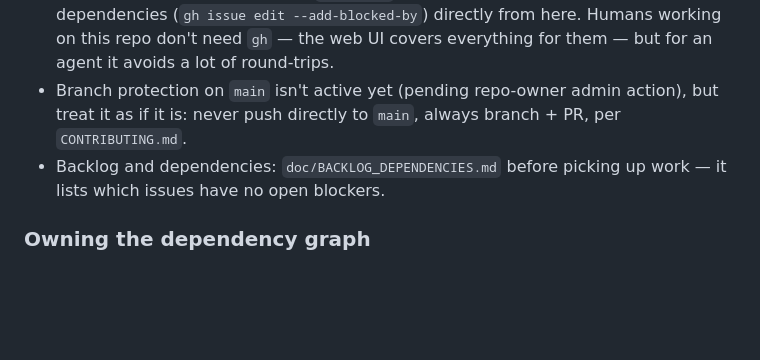
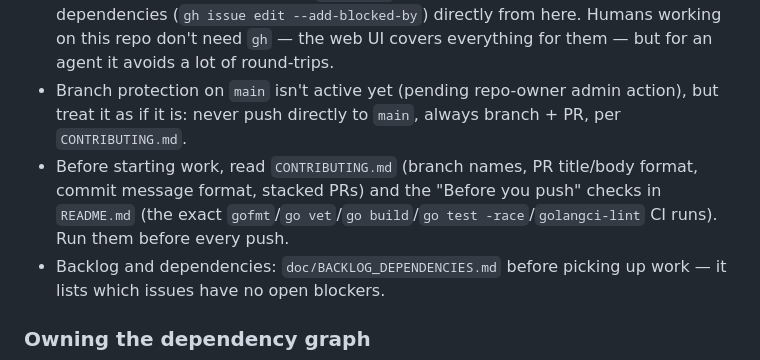
Before and after one commit to brii26/distributed-hazard-coordination, a Markdown page: AGENTS.md, the part around the change. Rendered like a GitHub page; blank space fills up the shorter version.

```diff
--- a/AGENTS.md
+++ b/AGENTS.md
@@ -37,6 +37,7 @@ Not lazy about: understanding the problem (read it fully and trace the real flow
 
 - `gh` (GitHub CLI) is available and authenticated in this environment. Prefer it over asking the user to do things in the browser: create issues/PRs, check CI status, read issue bodies, link issues to PRs (`Closes #N`), and set/inspect native issue dependencies (`gh issue edit --add-blocked-by`) directly from here. Humans working on this repo don't need `gh` — the web UI covers everything for them — but for an agent it avoids a lot of round-trips.
 - Branch protection on `main` isn't active yet (pending repo-owner admin action), but treat it as if it is: never push directly to `main`, always branch + PR, per `CONTRIBUTING.md`.
+- Before starting work, read `CONTRIBUTING.md` (branch names, PR title/body format, commit message format, stacked PRs) and the "Before you push" checks in `README.md` (the exact `gofmt`/`go vet`/`go build`/`go test -race`/`golangci-lint` CI runs). Run them before every push.
 - Backlog and dependencies: `doc/BACKLOG_DEPENDENCIES.md` before picking up work — it lists which issues have no open blockers.
 
 ### Owning the dependency graph
```
Also changed, not shown: CONTRIBUTING.md (+8 -0 lines).
